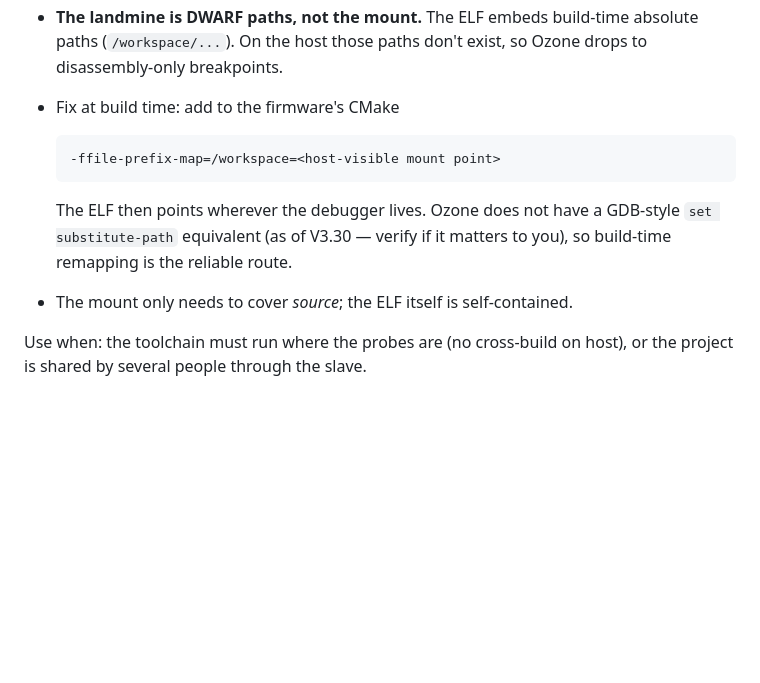
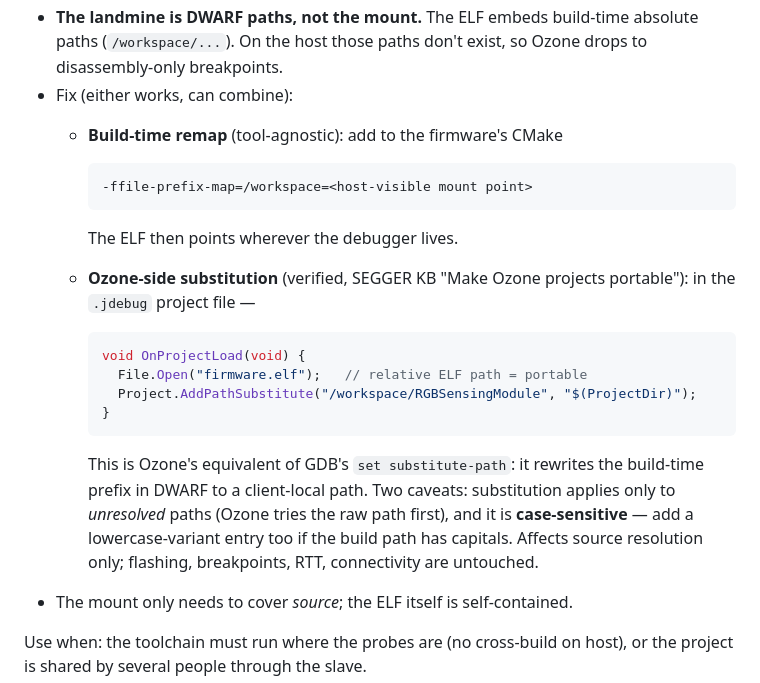
Before and after one commit to SandersISD/emb_fwtk, a Markdown page: docs/debug-topologies.md, the part around the change. Drawn GitHub-style; blank space fills up the shorter version.

Commit message:
[docs] topology-2: Ozone AddPathSubstitute verified — correct substitute-path claim
My earlier claim that Ozone lacks a set substitute-path equivalent was
wrong. Project.AddPathSubstitute() in the .jdebug file is the direct
equivalent (verified against SEGGER KB 'Make Ozone projects portable').

Documented both fixes: -ffile-prefix-map at build time, or
AddPathSubstitute at debug time, with the two caveats from the KB:
unresolved-paths-only substitution and case sensitivity.

````diff
--- a/docs/debug-topologies.md
+++ b/docs/debug-topologies.md
@@ -41,15 +41,30 @@ This is the topology emb_fwtk is designed around.
 - **The landmine is DWARF paths, not the mount.** The ELF embeds build-time
   absolute paths (`/workspace/...`). On the host those paths don't exist, so
   Ozone drops to disassembly-only breakpoints.
-- Fix at build time: add to the firmware's CMake
+- Fix (either works, can combine):
+  - **Build-time remap** (tool-agnostic): add to the firmware's CMake
 
-  ```
-  -ffile-prefix-map=/workspace=<host-visible mount point>
-  ```
+    ```
+    -ffile-prefix-map=/workspace=<host-visible mount point>
+    ```
 
-  The ELF then points wherever the debugger lives. Ozone does not have a
-  GDB-style `set substitute-path` equivalent (as of V3.30 — verify if it
-  matters to you), so build-time remapping is the reliable route.
+    The ELF then points wherever the debugger lives.
+  - **Ozone-side substitution** (verified, SEGGER KB "Make Ozone projects
+    portable"): in the `.jdebug` project file —
+
+    ```c
+    void OnProjectLoad(void) {
+      File.Open("firmware.elf");   // relative ELF path = portable
+      Project.AddPathSubstitute("/workspace/RGBSensingModule", "$(ProjectDir)");
+    }
+    ```
+
+    This is Ozone's equivalent of GDB's `set substitute-path`: it rewrites
+    the build-time prefix in DWARF to a client-local path. Two caveats:
+    substitution applies only to *unresolved* paths (Ozone tries the raw
+    path first), and it is **case-sensitive** — add a lowercase-variant
+    entry too if the build path has capitals. Affects source resolution
+    only; flashing, breakpoints, RTT, connectivity are untouched.
 - The mount only needs to cover *source*; the ELF itself is self-contained.
 
 Use when: the toolchain must run where the probes are (no cross-build on host),
````
